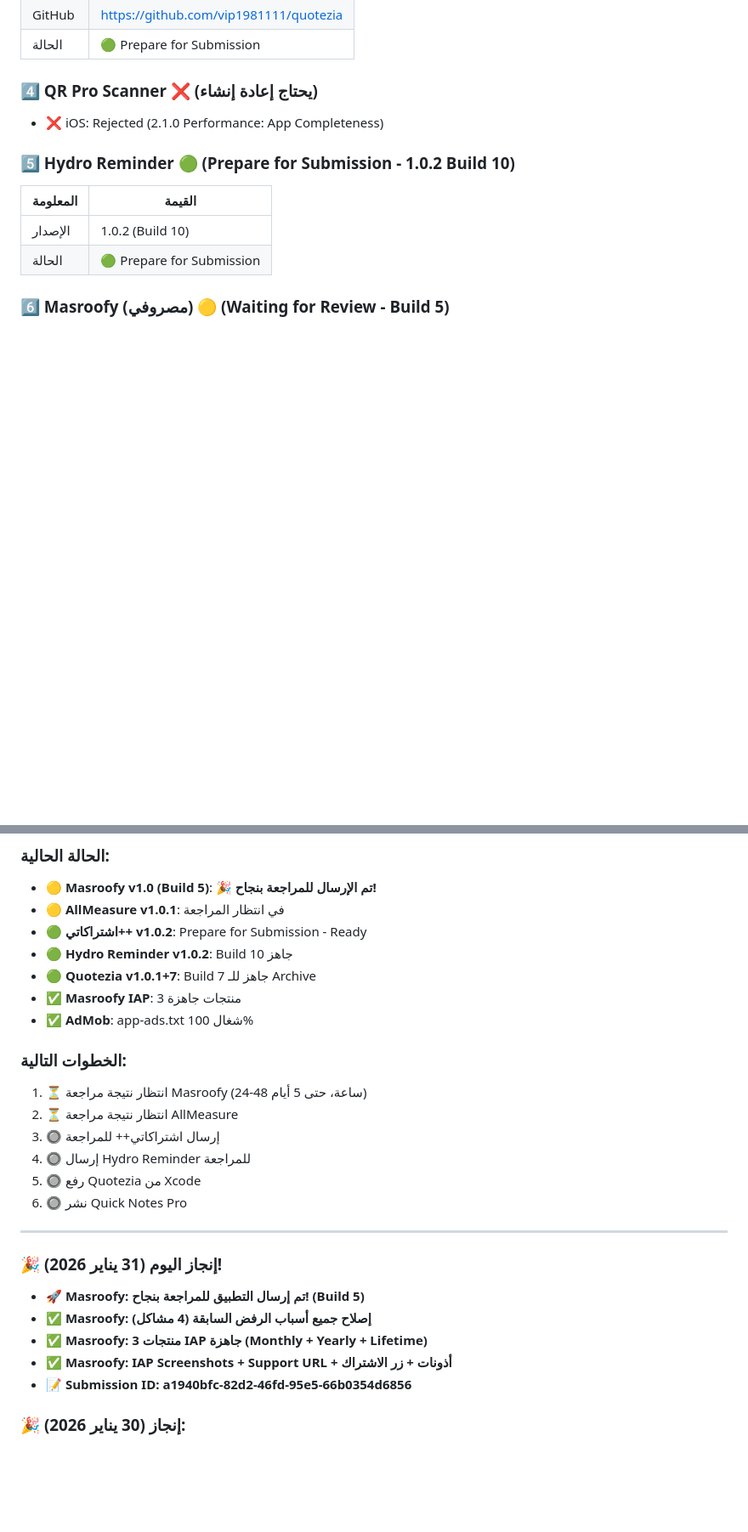
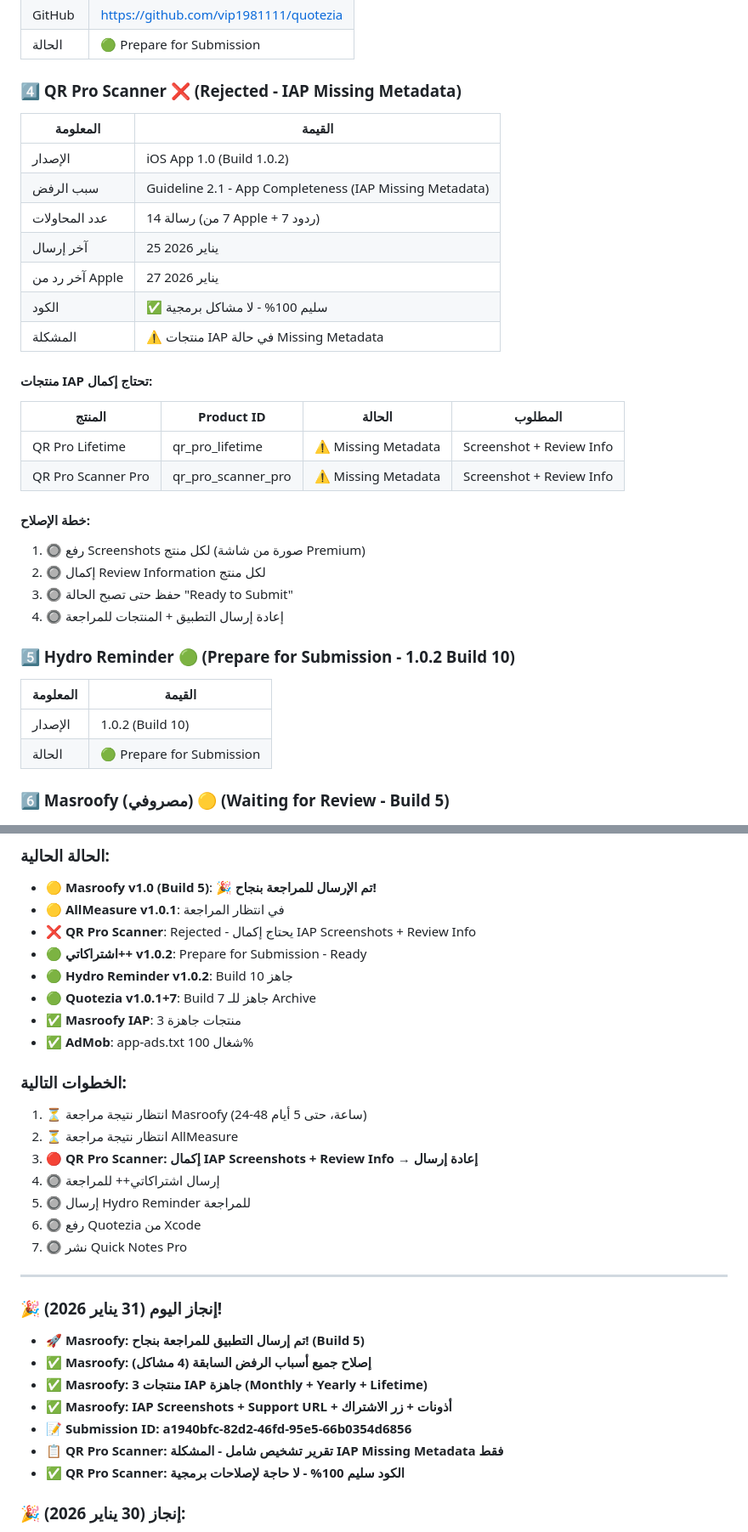
Before and after one commit to vip1981111/unit-master, a Markdown page: خطة-30-ديسمبر.md, 2 parts joined by grey strips. Shown at 85% size. Drawn GitHub-style; blank space fills up the shorter version.

```diff
--- a/خطة-30-ديسمبر.md
+++ b/خطة-30-ديسمبر.md
@@ -218,8 +267,28 @@
 | GitHub | https://github.com/vip1981111/quotezia |
 | الحالة | 🟢 Prepare for Submission |
 
-### 4️⃣ QR Pro Scanner ❌ (يحتاج إعادة إنشاء)
-- ❌ iOS: Rejected (2.1.0 Performance: App Completeness)
+### 4️⃣ QR Pro Scanner ❌ (Rejected - IAP Missing Metadata)
+| المعلومة | القيمة |
+|----------|--------|
+| الإصدار | iOS App 1.0 (Build 1.0.2) |
+| سبب الرفض | Guideline 2.1 - App Completeness (IAP Missing Metadata) |
+| عدد المحاولات | 14 رسالة (7 من Apple + 7 ردود) |
+| آخر إرسال | 25 يناير 2026 |
+| آخر رد من Apple | 27 يناير 2026 |
+| الكود | ✅ سليم 100% - لا مشاكل برمجية |
+| المشكلة | ⚠️ منتجات IAP في حالة Missing Metadata |
+
+#### منتجات IAP تحتاج إكمال:
+| المنتج | Product ID | الحالة | المطلوب |
+|--------|-----------|--------|---------|
+| QR Pro Lifetime | qr_pro_lifetime | ⚠️ Missing Metadata | Screenshot + Review Info |
+| QR Pro Scanner Pro | qr_pro_scanner_pro | ⚠️ Missing Metadata | Screenshot + Review Info |
+
+#### خطة الإصلاح:
+1. 🔘 رفع Screenshots لكل منتج (صورة من شاشة Premium)
+2. 🔘 إكمال Review Information لكل منتج
+3. 🔘 حفظ حتى تصبح الحالة "Ready to Submit"
+4. 🔘 إعادة إرسال التطبيق + المنتجات للمراجعة
 
 ### 5️⃣ Hydro Reminder 🟢 (Prepare for Submission - 1.0.2 Build 10)
 | المعلومة | القيمة |
@@ -378,6 +451,7 @@ keyPassword=Lplvufvhggi1981.1
 ### الحالة الحالية:
 - 🟡 **Masroofy v1.0 (Build 5)**: 🎉 **تم الإرسال للمراجعة بنجاح!**
 - 🟡 **AllMeasure v1.0.1**: في انتظار المراجعة
+- ❌ **QR Pro Scanner**: Rejected - يحتاج إكمال IAP Screenshots + Review Info
 - 🟢 **اشتراكاتي++ v1.0.2**: Prepare for Submission - Ready
 - 🟢 **Hydro Reminder v1.0.2**: Build 10 جاهز
 - 🟢 **Quotezia v1.0.1+7**: Build 7 جاهز للـ Archive
@@ -387,10 +461,11 @@ keyPassword=Lplvufvhggi1981.1
 ### الخطوات التالية:
 1. ⏳ انتظار نتيجة مراجعة Masroofy (24-48 ساعة، حتى 5 أيام)
 2. ⏳ انتظار نتيجة مراجعة AllMeasure
-3. 🔘 إرسال اشتراكاتي++ للمراجعة
-4. 🔘 إرسال Hydro Reminder للمراجعة
-5. 🔘 رفع Quotezia من Xcode
-6. 🔘 نشر Quick Notes Pro
+3. 🔴 **QR Pro Scanner: إكمال IAP Screenshots + Review Info → إعادة إرسال**
+4. 🔘 إرسال اشتراكاتي++ للمراجعة
+5. 🔘 إرسال Hydro Reminder للمراجعة
+6. 🔘 رفع Quotezia من Xcode
+7. 🔘 نشر Quick Notes Pro
 
 ---
 
@@ -400,6 +475,8 @@ keyPassword=Lplvufvhggi1981.1
 - **✅ Masroofy: 3 منتجات IAP جاهزة (Monthly + Yearly + Lifetime)**
 - **✅ Masroofy: IAP Screenshots + Support URL + أذونات + زر الاشتراك**
 - **📝 Submission ID: a1940bfc-82d2-46fd-95e5-66b0354d6856**
+- **📋 QR Pro Scanner: تقرير تشخيص شامل - المشكلة IAP Missing Metadata فقط**
+- **✅ QR Pro Scanner: الكود سليم 100% - لا حاجة لإصلاحات برمجية**
 
 ### 🎉 إنجاز (30 يناير 2026):
 - **✅ Masroofy: نظام إشعارات تجاوز الميزانية (Budget Alerts)**
```
Also changed, not shown: other parts of خطة-30-ديسمبر.md (+58 -5 lines).
